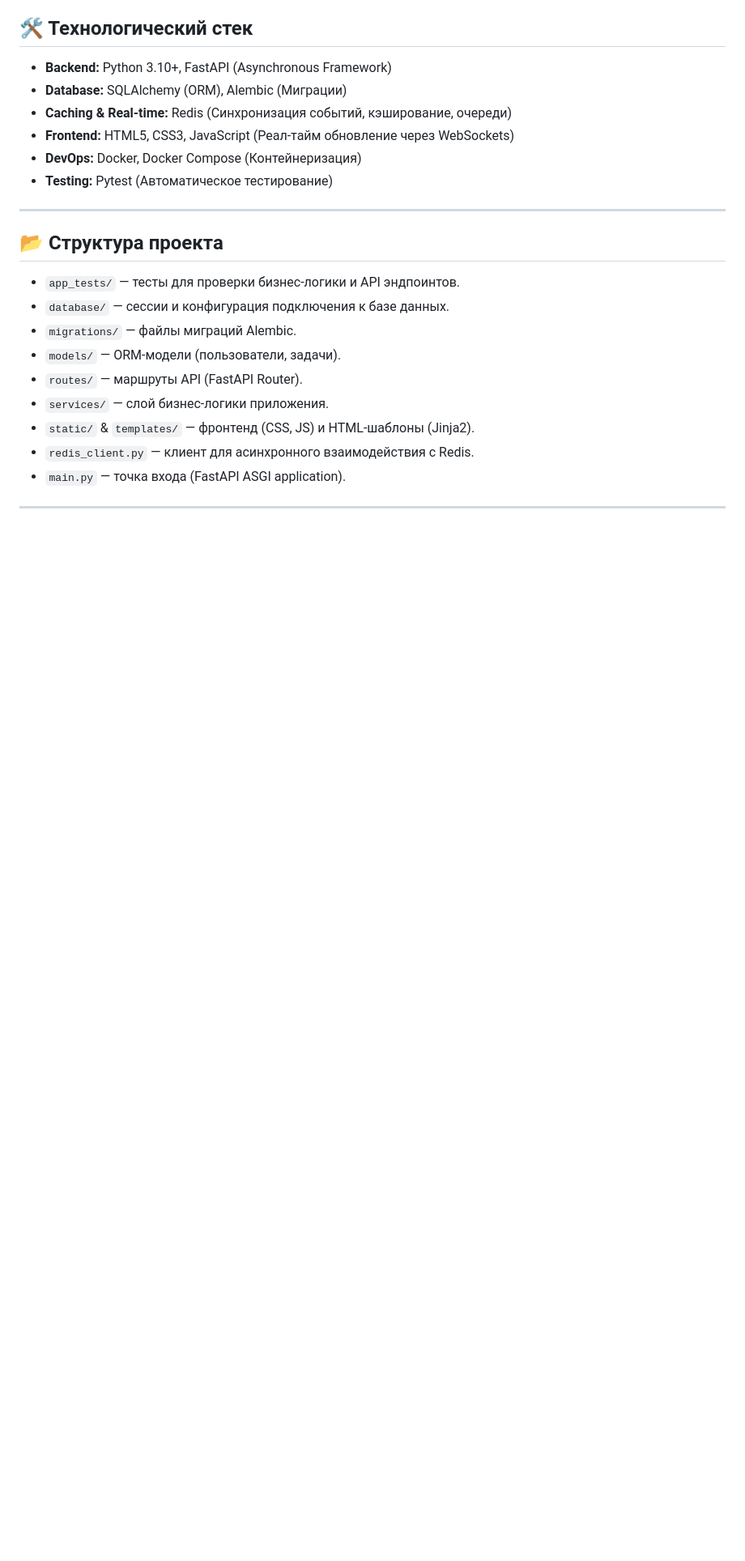
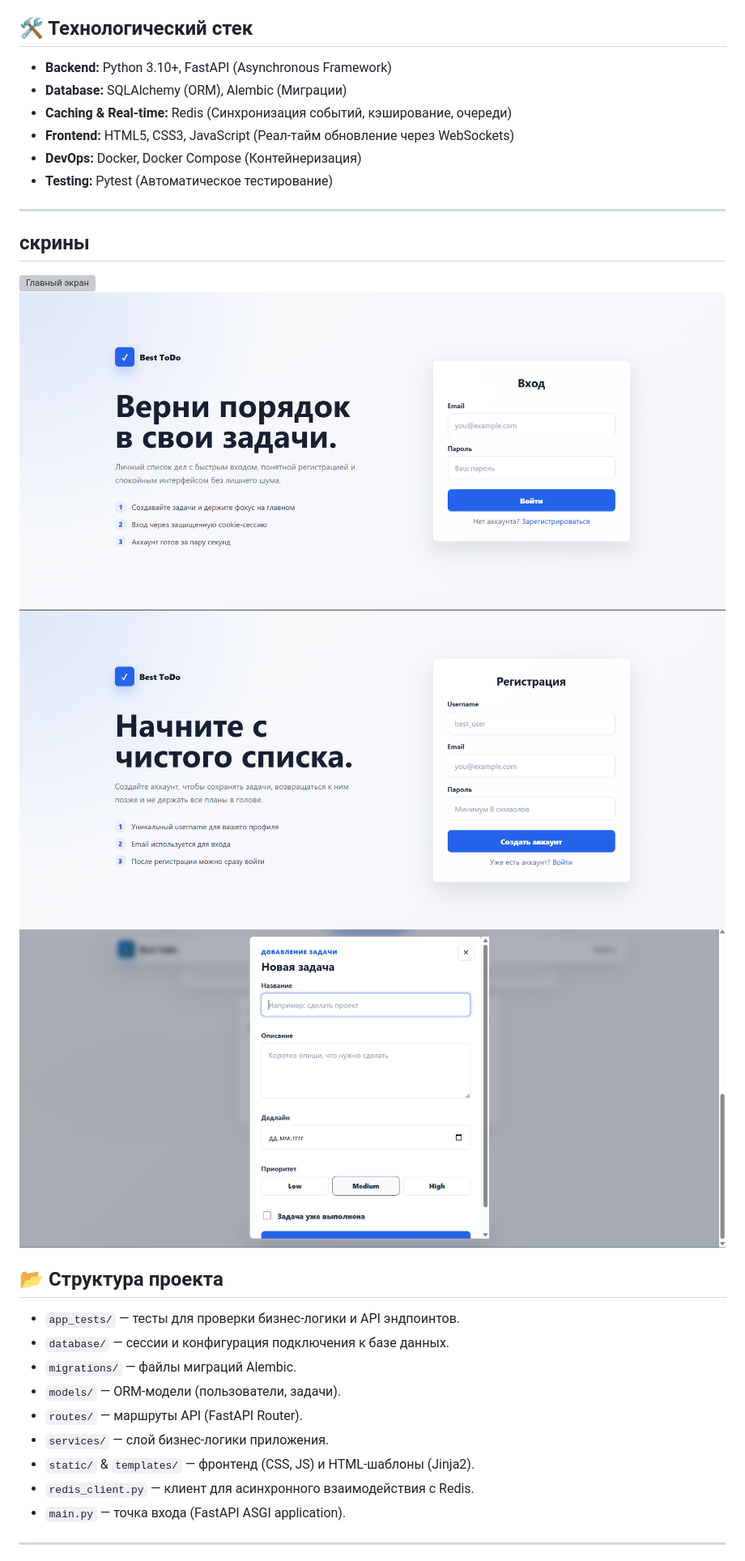
Before and after one commit to sad5x30/Best_Todo, a Markdown page: README.md, the part around the change. Shown at 81% size. Rendered like a GitHub page; blank space fills up the shorter version; grey boxes are pictures that could not be loaded.

```diff
--- a/README.md
+++ b/README.md
@@ -12,6 +12,11 @@
 * **Testing:** Pytest (Автоматическое тестирование)
 
 ---
+## скрины
+![Главный экран](screenshots/main_page.png)
+![логин](screenshots/login.png)
+![регестрация](screenshots/register.png)
+![создание задачи](screenshots/creating_task.png)
 
 ## 📂 Структура проекта
 
```
